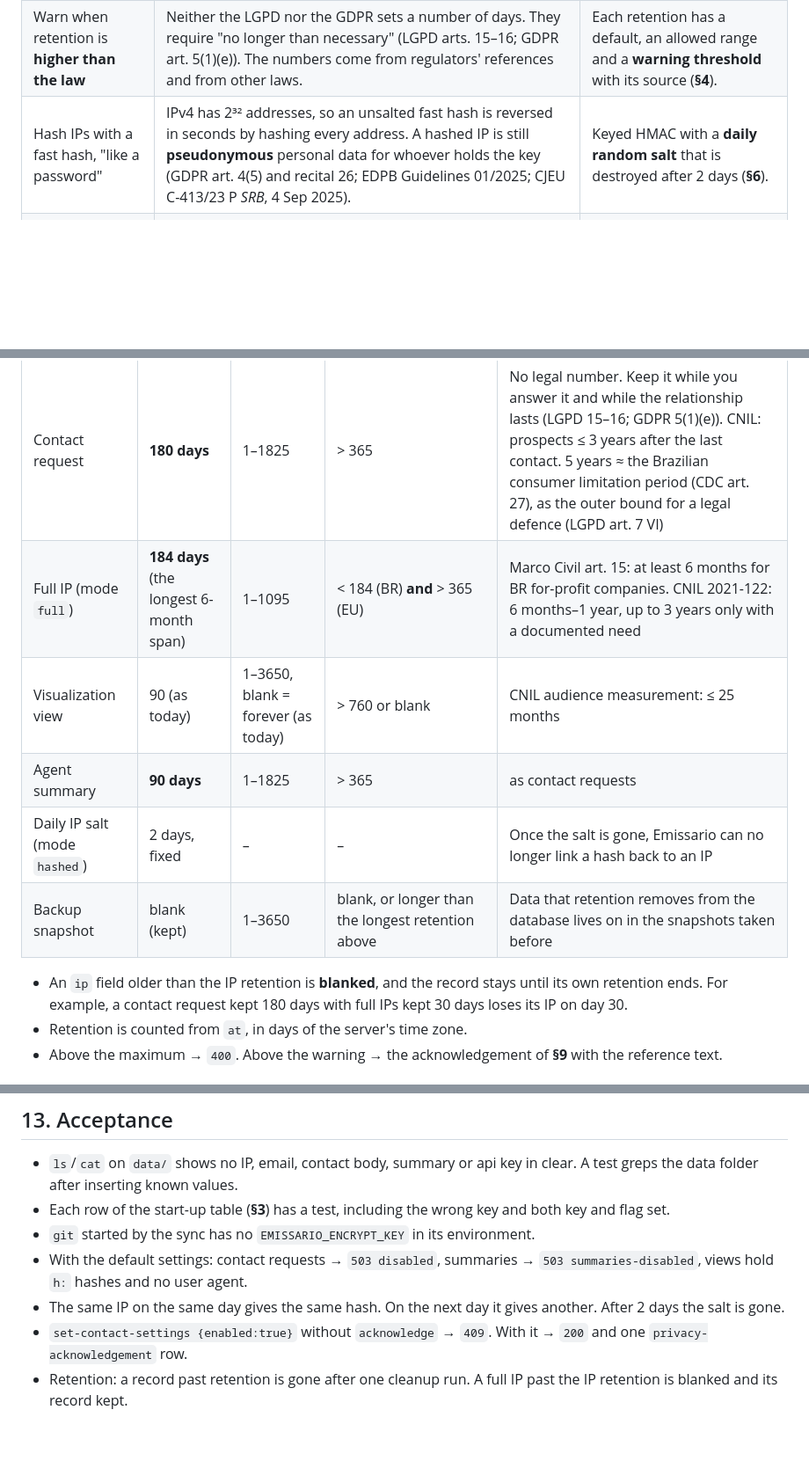
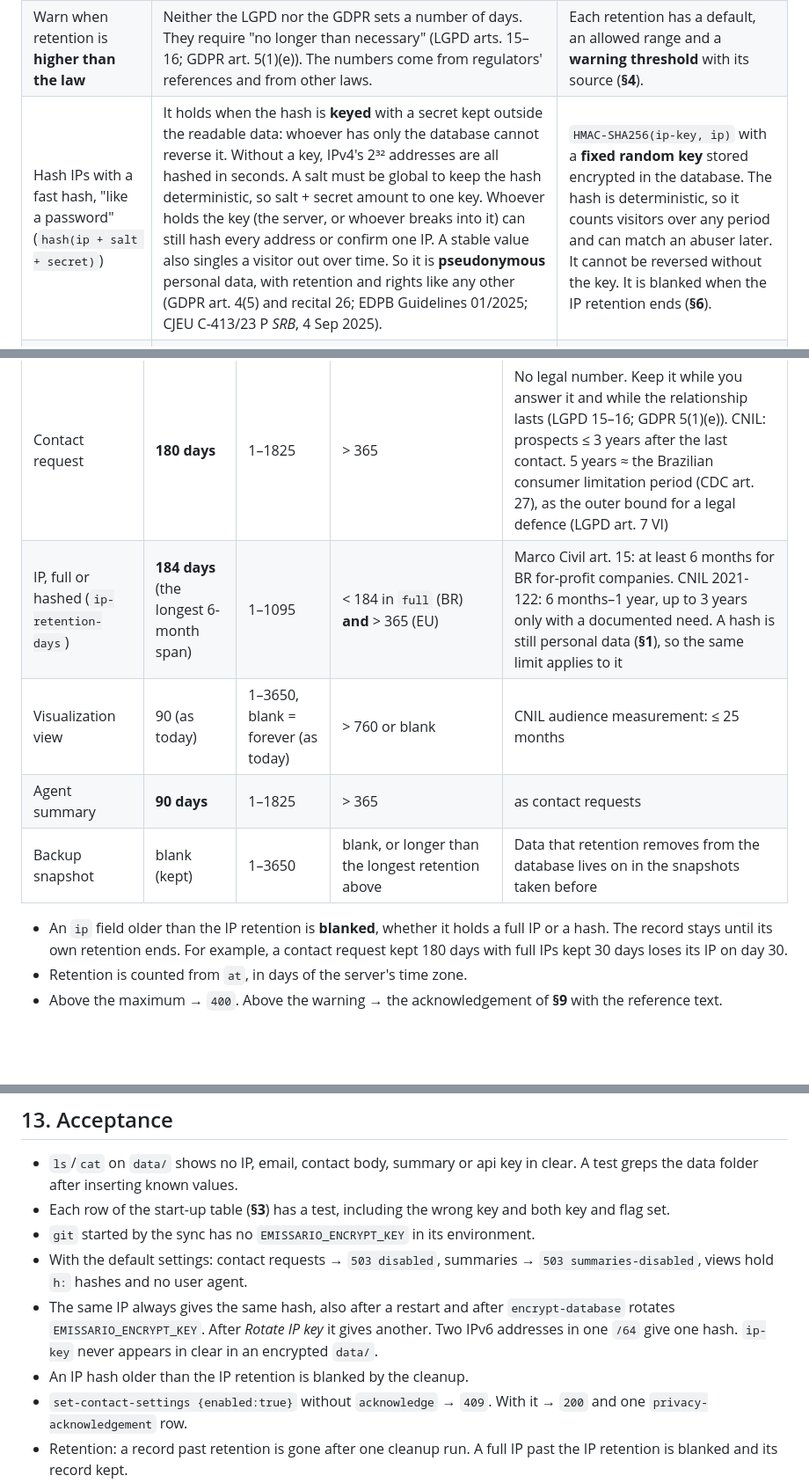
Before and after one commit to MateusMoutinhoOrg/Emissario, a Markdown page: PromptHistory/5.LgpdAdapt/prompt.md, 3 parts joined by grey strips. Shown at 88% size. Drawn GitHub-style; blank space fills up the shorter version.

```diff
--- a/PromptHistory/5.LgpdAdapt/prompt.md
+++ b/PromptHistory/5.LgpdAdapt/prompt.md
@@ -22,7 +22,7 @@ The one exception is the encryption key, which comes from the environment.
 |---|---|---|
 | Storing contacts / IPs **violates** the law | Storing them is lawful when there is a legal basis, transparency, a limited retention, security and a way for people to exercise their rights. The obligations fall on the operator. | The popups list the **obligations** the root takes on, not "violations". |
 | Warn when retention is **higher than the law** | Neither the LGPD nor the GDPR sets a number of days. They require "no longer than necessary" (LGPD arts. 15–16; GDPR art. 5(1)(e)). The numbers come from regulators' references and from other laws. | Each retention has a default, an allowed range and a **warning threshold** with its source (**§4**). |
-| Hash IPs with a fast hash, "like a password" | IPv4 has 2³² addresses, so an unsalted fast hash is reversed in seconds by hashing every address. A hashed IP is still **pseudonymous** personal data for whoever holds the key (GDPR art. 4(5) and recital 26; EDPB Guidelines 01/2025; CJEU C-413/23 P *SRB*, 4 Sep 2025). | Keyed HMAC with a **daily random salt** that is destroyed after 2 days (**§6**). |
+| Hash IPs with a fast hash, "like a password" (`hash(ip + salt + secret)`) | It holds when the hash is **keyed** with a secret kept outside the readable data: whoever has only the database cannot reverse it. Without a key, IPv4's 2³² addresses are all hashed in seconds. A salt must be global to keep the hash deterministic, so salt + secret amount to one key. Whoever holds the key (the server, or whoever breaks into it) can still hash every address or confirm one IP. A stable value also singles a visitor out over time. So it is **pseudonymous** personal data, with retention and rights like any other (GDPR art. 4(5) and recital 26; EDPB Guidelines 01/2025; CJEU C-413/23 P *SRB*, 4 Sep 2025). | `HMAC-SHA256(ip-key, ip)` with a **fixed random key** stored encrypted in the database. The hash is deterministic, so it counts visitors over any period and can match an abuser later. It cannot be reversed without the key. It is blanked when the IP retention ends (**§6**). |
 | Hashing IPs by default is always the safe side | In Brazil, Marco Civil da Internet (Lei 12.965/2014) **art. 15** *requires* a company that runs an internet application for profit to keep access logs (IP + date/time) for **6 months**, kept confidential and secured, and disclosed only on a court order (art. 10). | `hashed` remains the default. The Privacy page warns Brazilian companies and offers `full` mode with a 6-month default (**§6**). |
 | Summaries: "AI can make mistakes" | That is true, and two more facts apply. The whole conversation goes to the model provider, which is a processor and often an international transfer. Since **2 Aug 2026** the EU AI Act (Reg. 2024/1689) **art. 50(1)** requires that people be told when they are talking to an AI. The 2026 AI omnibus postponed the high-risk rules, not this one. | The summary notice and a new agent notice cover both (**§8**). |
 | Encrypt "on start server" | `add-backoffice-user` and every other command that opens a database writes to it too. | The key is required by **every command that touches a database** (**§3**). |
@@ -149,14 +149,13 @@ server, which holds the key in memory. Say this in the doc.
 | Data | Default | Allowed | Warning (needs acknowledgement) | Reference for the threshold |
 |---|---|---|---|---|
 | Contact request | **180 days** | 1–1825 | > 365 | No legal number. Keep it while you answer it and while the relationship lasts (LGPD 15–16; GDPR 5(1)(e)). CNIL: prospects ≤ 3 years after the last contact. 5 years ≈ the Brazilian consumer limitation period (CDC art. 27), as the outer bound for a legal defence (LGPD art. 7 VI) |
-| Full IP (mode `full`) | **184 days** (the longest 6-month span) | 1–1095 | < 184 (BR) **and** > 365 (EU) | Marco Civil art. 15: at least 6 months for BR for-profit companies. CNIL 2021-122: 6 months–1 year, up to 3 years only with a documented need |
+| IP, full or hashed (`ip-retention-days`) | **184 days** (the longest 6-month span) | 1–1095 | < 184 in `full` (BR) **and** > 365 (EU) | Marco Civil art. 15: at least 6 months for BR for-profit companies. CNIL 2021-122: 6 months–1 year, up to 3 years only with a documented need. A hash is still personal data (**§1**), so the same limit applies to it |
 | Visualization view | 90 (as today) | 1–3650, blank = forever (as today) | > 760 or blank | CNIL audience measurement: ≤ 25 months |
 | Agent summary | **90 days** | 1–1825 | > 365 | as contact requests |
-| Daily IP salt (mode `hashed`) | 2 days, fixed | – | – | Once the salt is gone, Emissario can no longer link a hash back to an IP |
 | Backup snapshot | blank (kept) | 1–3650 | blank, or longer than the longest retention above | Data that retention removes from the database lives on in the snapshots taken before |
 
-- An `ip` field older than the IP retention is **blanked**, and the record stays until its own retention
-  ends. For example, a contact request kept 180 days with full IPs kept 30 days loses its IP on day 30.
+- An `ip` field older than the IP retention is **blanked**, whether it holds a full IP or a hash. The
+  record stays until its own retention ends. For example, a contact request kept 180 days with full IPs kept 30 days loses its IP on day 30.
 - Retention is counted from `at`, in days of the server's time zone.
 - Above the maximum → `400`. Above the warning → the acknowledgement of **§9** with the reference text.
 
@@ -388,8 +406,10 @@ because losing it loses the data.
 - `git` started by the sync has no `EMISSARIO_ENCRYPT_KEY` in its environment.
 - With the default settings: contact requests → `503 disabled`, summaries → `503 summaries-disabled`,
   views hold `h:` hashes and no user agent.
-- The same IP on the same day gives the same hash. On the next day it gives another. After 2 days the
-  salt is gone.
+- The same IP always gives the same hash, also after a restart and after `encrypt-database` rotates
+  `EMISSARIO_ENCRYPT_KEY`. After *Rotate IP key* it gives another. Two IPv6 addresses in one `/64` give
+  one hash. `ip-key` never appears in clear in an encrypted `data/`.
+- An IP hash older than the IP retention is blanked by the cleanup.
 - `set-contact-settings {enabled:true}` without `acknowledge` → `409`. With it → `200` and one
   `privacy-acknowledgement` row.
 - Retention: a record past retention is gone after one cleanup run. A full IP past the IP retention is
```
Also changed, not shown: other parts of PromptHistory/5.LgpdAdapt/prompt.md (+43 -22 lines).
